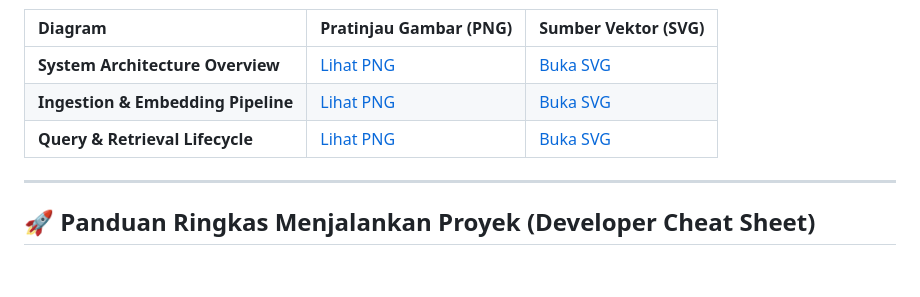
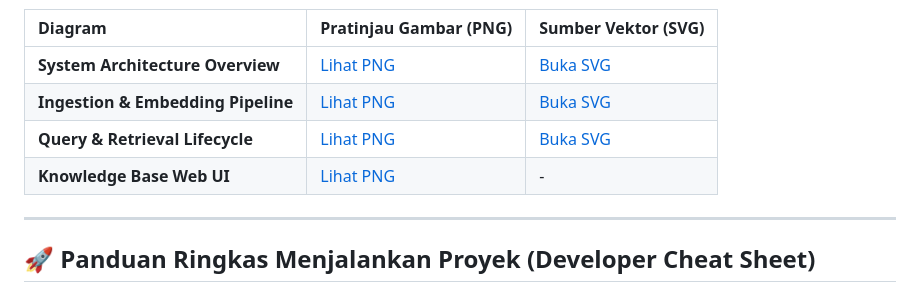
Before and after one commit to HeroBash14/MiiRAG, a Markdown page: docs/README.md, the part around the change. GitHub-like rendering; blank space fills up the shorter version.

Commit message:
docs: add Knowledge Base Web UI screenshot to README

```diff
--- a/docs/README.md
+++ b/docs/README.md
@@ -45,6 +45,7 @@ Seluruh diagram sistem telah diekspor dalam resolusi tinggi dan tersedia dalam d
 | **System Architecture Overview** | [Lihat PNG](images/architecture_overview.png) | [Buka SVG](images/architecture_overview.svg) |
 | **Ingestion & Embedding Pipeline** | [Lihat PNG](images/embedding_pipeline_flow.png) | [Buka SVG](images/embedding_pipeline_flow.svg) |
 | **Query & Retrieval Lifecycle** | [Lihat PNG](images/query_retrieval_flow.png) | [Buka SVG](images/query_retrieval_flow.svg) |
+| **Knowledge Base Web UI** | [Lihat PNG](images/knowledge_ui_overview.png) | - |
 
 ---
 
```
Also changed, not shown: README.md (+2 -0 lines), docs/images/knowledge_ui_overview.png (added).
